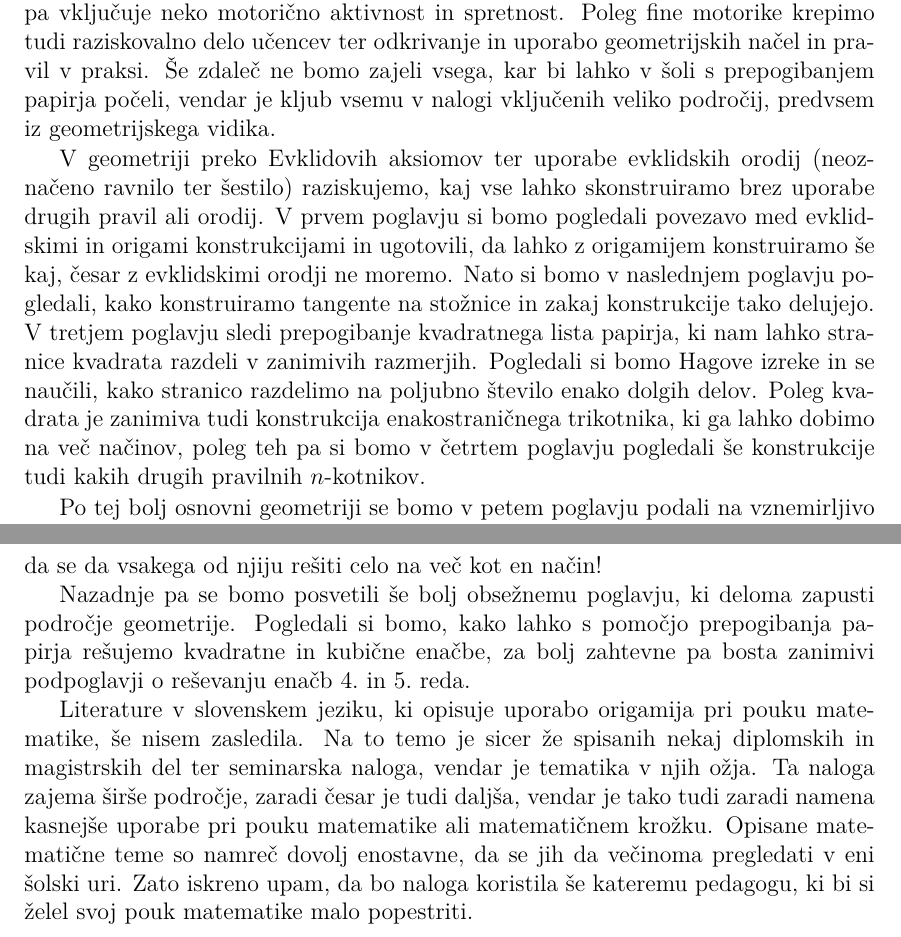
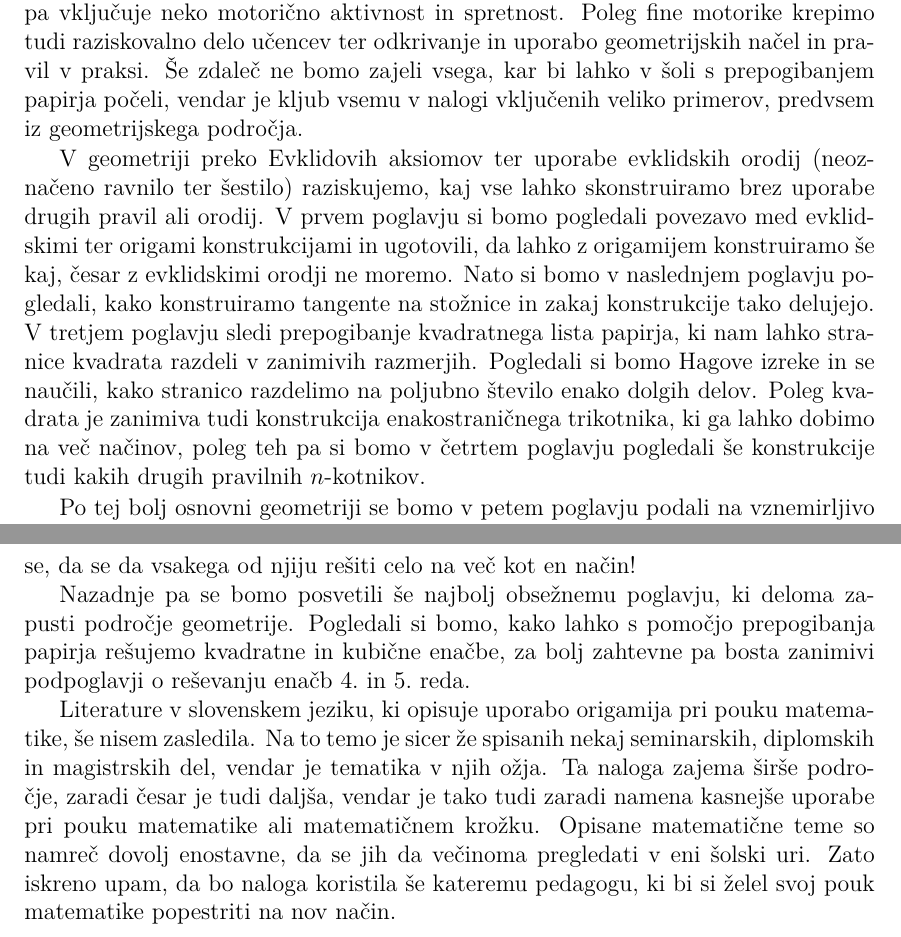
Before and after one commit to TerezijaKrecic/Magistrska-origami, a LaTeX document (magistrska_TK.tex, which reads vsebina/uvod.tex): two parts of pages 11 and 12 of 19, joined at a grey line, cut so that both start at the same text. Compiled offline with pdfLaTeX.

Commit message:
popravljen uvod

```diff
--- a/vsebina/uvod.tex
+++ b/vsebina/uvod.tex
@@ -8,12 +8,12 @@ In resnica je, da se v origamiju razkriva toliko matematike, da je v tej nalogi
 
 Origami je umetnost prepogibanja papirja, ki se razvija že več kot tisočletje (trdnih dokazov o zlaganju papirja, kot ga poznamo danes, pred l.\ 1600 po Kr.\ ni). V 19.\ stoletju je nemški učitelj Friedrich Froebel (1782--1852), izumitelj vrtca, v prepogibanju papirja opazil visoko pedagoško vrednost, kar je uporabil pri izobraževanju in origami se je kot umetnost oblikovanja oblik iz lista papirja do konca 20.\ stoletja hitro razširil po vsem svetu~\cite{robinson2024}.
 
-Ravno uporaba origamija v pedagoške namene je tista, ki nas v tej nalogi še posebej zanima. Prepričana sem, da prepogibanje papirja za namen reševanja problemov učence bolj motivira, saj je to neka nova oblika dela, ki je niso vajeni, hkrati pa vključuje neko motorično aktivnost in spretnost. Poleg fine motorike krepimo tudi raziskovalno delo učencev ter odkrivanje in uporabo geometrijskih načel in pravil v praksi. Še zdaleč ne bomo zajeli vsega, kar bi lahko v šoli s prepogibanjem papirja počeli, vendar je kljub vsemu v nalogi vključenih veliko področij, predvsem iz geometrijskega vidika.
+Ravno uporaba origamija v pedagoške namene je tista, ki nas v tej nalogi še posebej zanima. Prepričana sem, da prepogibanje papirja za namen reševanja problemov učence bolj motivira, saj je to neka nova oblika dela, ki je niso vajeni, hkrati pa vključuje neko motorično aktivnost in spretnost. Poleg fine motorike krepimo tudi raziskovalno delo učencev ter odkrivanje in uporabo geometrijskih načel in pravil v praksi. Še zdaleč ne bomo zajeli vsega, kar bi lahko v šoli s prepogibanjem papirja počeli, vendar je kljub vsemu v nalogi vključenih veliko primerov, predvsem iz geometrijskega področja.
 
-V geometriji preko Evklidovih aksiomov ter uporabe evklidskih orodij (neoznačeno ravnilo ter šestilo) raziskujemo, kaj vse lahko skonstruiramo brez uporabe drugih pravil ali orodij. V prvem poglavju si bomo pogledali povezavo med evklidskimi in origami konstrukcijami in ugotovili, da lahko z origamijem konstruiramo še kaj, česar z evklidskimi orodji ne moremo. Nato si bomo v naslednjem poglavju pogledali, kako konstruiramo tangente na stožnice in zakaj konstrukcije tako delujejo. V tretjem poglavju sledi prepogibanje kvadratnega lista papirja, ki nam lahko stranice kvadrata razdeli v zanimivih razmerjih. Pogledali si bomo Hagove izreke in se naučili, kako stranico razdelimo na poljubno število enako dolgih delov. Poleg kvadrata je zanimiva tudi konstrukcija enakostraničnega trikotnika, ki ga lahko dobimo na več načinov, poleg teh pa si bomo v četrtem poglavju pogledali še konstrukcije tudi kakih drugih pravilnih $n$-kotnikov.
+V geometriji preko Evklidovih aksiomov ter uporabe evklidskih orodij (neoznačeno ravnilo ter šestilo) raziskujemo, kaj vse lahko skonstruiramo brez uporabe drugih pravil ali orodij. V prvem poglavju si bomo pogledali povezavo med evklidskimi ter origami konstrukcijami in ugotovili, da lahko z origamijem konstruiramo še kaj, česar z evklidskimi orodji ne moremo. Nato si bomo v naslednjem poglavju pogledali, kako konstruiramo tangente na stožnice in zakaj konstrukcije tako delujejo. V tretjem poglavju sledi prepogibanje kvadratnega lista papirja, ki nam lahko stranice kvadrata razdeli v zanimivih razmerjih. Pogledali si bomo Hagove izreke in se naučili, kako stranico razdelimo na poljubno število enako dolgih delov. Poleg kvadrata je zanimiva tudi konstrukcija enakostraničnega trikotnika, ki ga lahko dobimo na več načinov, poleg teh pa si bomo v četrtem poglavju pogledali še konstrukcije tudi kakih drugih pravilnih $n$-kotnikov.
 
-Po tej bolj osnovni geometriji se bomo v petem poglavju podali na vznemirljivo reševanje dveh starogrških problemov, ki ju z evklidskimi orodji dokazano ne znamo rešiti -- to sta \emph{podvojitev kocke} (oz. konstrukcija $\sqrt[3]{2}$) in \emph{trisekcija kocke}. Izkaže se, da se da vsakega od njiju rešiti celo na več kot en način!
+Po tej bolj osnovni geometriji se bomo v petem poglavju podali na vznemirljivo reševanje dveh starogrških problemov, ki ju z evklidskimi orodji -- dokazano -- ne znamo rešiti; to sta \emph{podvojitev kocke} (oz. konstrukcija $\sqrt[3]{2}$) in \emph{trisekcija kota}. Izkaže se, da se da vsakega od njiju rešiti celo na več kot en način!
 
-Nazadnje pa se bomo posvetili še bolj obsežnemu poglavju, ki deloma zapusti področje geometrije. Pogledali si bomo, kako lahko s pomočjo prepogibanja papirja rešujemo kvadratne in kubične enačbe, za bolj zahtevne pa bosta zanimivi podpoglavji o reševanju enačb 4.\ in 5.\ reda.
+Nazadnje pa se bomo posvetili še najbolj obsežnemu poglavju, ki deloma zapusti področje geometrije. Pogledali si bomo, kako lahko s pomočjo prepogibanja papirja rešujemo kvadratne in kubične enačbe, za bolj zahtevne pa bosta zanimivi podpoglavji o reševanju enačb 4.\ in 5.\ reda.
 
-Literature v slovenskem jeziku, ki opisuje uporabo origamija pri pouku matematike, še nisem zasledila. Na to temo je sicer že spisanih nekaj diplomskih in magistrskih del ter seminarska naloga, vendar je tematika v njih ožja. Ta naloga zajema širše področje, zaradi česar je tudi daljša, vendar je tako tudi zaradi namena kasnejše uporabe pri pouku matematike ali matematičnem krožku. Opisane matematične teme so namreč dovolj enostavne, da se jih da večinoma pregledati v eni šolski uri. Zato iskreno upam, da bo naloga koristila še kateremu pedagogu, ki bi si želel svoj pouk matematike malo popestriti.
+Literature v slovenskem jeziku, ki opisuje uporabo origamija pri pouku matematike, še nisem zasledila. Na to temo je sicer že spisanih nekaj seminarskih, diplomskih in magistrskih del, vendar je tematika v njih ožja. Ta naloga zajema širše področje, zaradi česar je tudi daljša, vendar je tako tudi zaradi namena kasnejše uporabe pri pouku matematike ali matematičnem krožku. Opisane matematične teme so namreč dovolj enostavne, da se jih da večinoma pregledati v eni šolski uri. Zato iskreno upam, da bo naloga koristila še kateremu pedagogu, ki bi si želel svoj pouk matematike popestriti na nov način.
```
Also changed, not shown: magistrska_TK.pdf.
